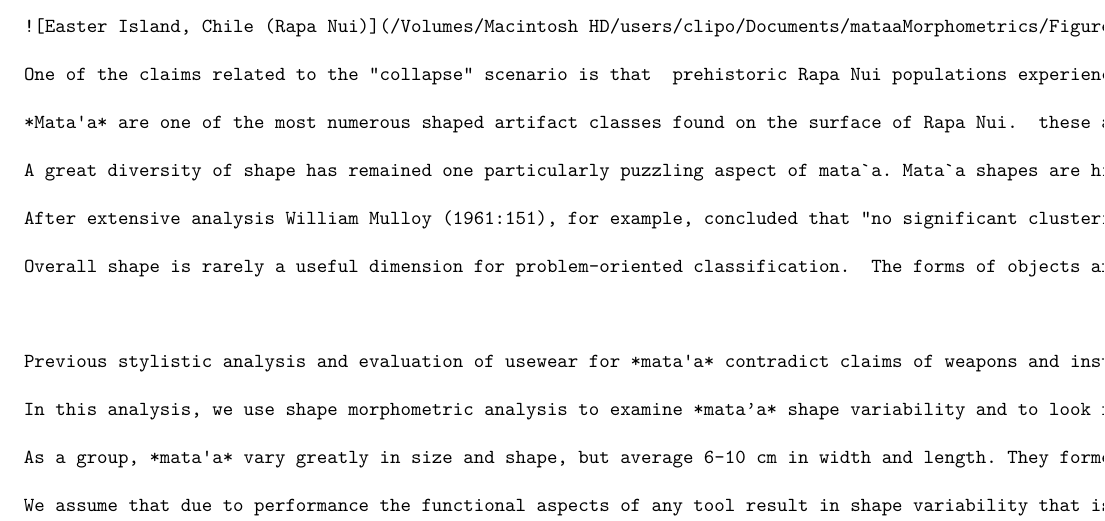
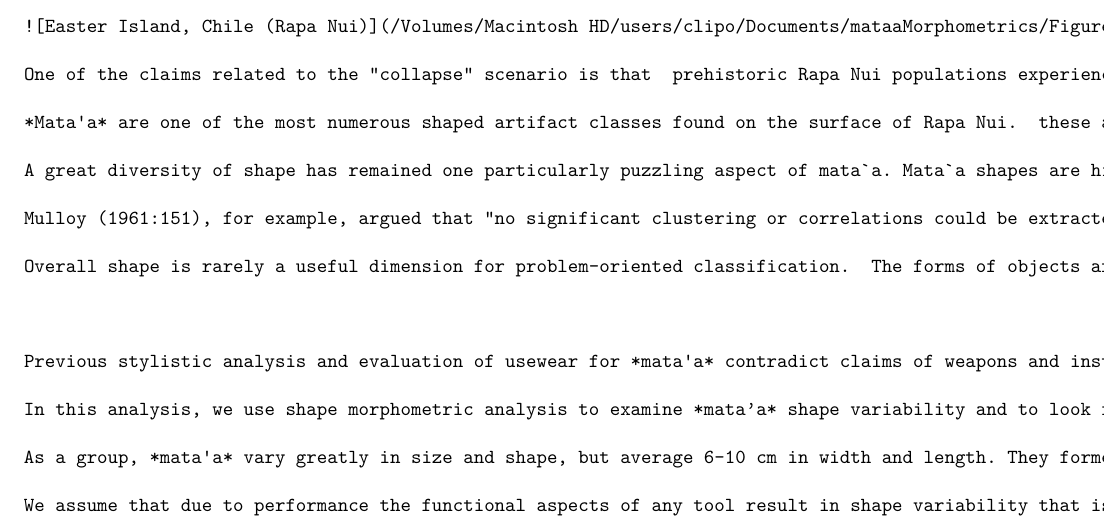
Before and after one commit to clipo/mataaMorphometrics, an R Markdown document (R/MataaMorphometrics.Rmd): part of page 1 of 4, cut so that both start at the same text. Rendered offline with R 4.5, knitr and Pandoc, then LaTeX, with nearby package versions; some code elsewhere in the file could not run offline.

Commit message:
updating text

```diff
--- a/R/MataaMorphometrics.Rmd
+++ b/R/MataaMorphometrics.Rmd
@@ -27,7 +27,7 @@ One of the claims related to the "collapse" scenario is that  prehistoric Rapa N
 
 A great diversity of shape has remained one particularly puzzling aspect of mata`a. Mata`a shapes are highly inconsistent and vary from rounded to subangluar to angular to complex.  The earliest researchers assigned mata`a shape variation to what they conceived as ethnographic categories based on Rapanui words (Routledge 1919).  Later attempts to construct systematic classifications have also focused on identifying types based on characterizations of overall shape.  None of these classification efforts produced useful categories.
 
-After extensive analysis William Mulloy (1961:151), for example, concluded that “no significant clustering or correlations could be extracted.... the material represents a continuous range of variation without objective natural order, and that the only classification possible must involve the subjective selection of ideal types from infinite series of possibilities, and the arbitrary reference of intermediate for to one or another of these.”  As Mulloy astutely concluded, manufacturing procedures dictated shapes and differences in overall shape of mata’a were best explained by chance.
+Mulloy (1961:151), for example, argued that “no significant clustering or correlations could be extracted.... the material represents a continuous range of variation without objective natural order, and that the only classification possible must involve the subjective selection of ideal types from infinite series of possibilities, and the arbitrary reference of intermediate for to one or another of these.”  Mulloy concluded manufacturing procedures dictated shapes and differences in overall shape of mata’a were best explained by chance.
 
 Overall shape is rarely a useful dimension for problem-oriented classification.  The forms of objects are limited by technological constraints of the material, performance aspects that depend upon the range of environments in which the object is used, and simple idiosyncratic variability related to the manufacturer and the process of production.  In the case of mata’a much of the variability in the overall blade shape can be explained by the idiosyncratic stages of manufacture (Bolt et al 2006) plus differences structured by functional variation related to the range and kinds of activities for which the tool was primarily used: cutting, scraping, or some combination (as shown in use-wear studies, see Church and Rigney 1994; Church and Ellis 1996).
 
```
